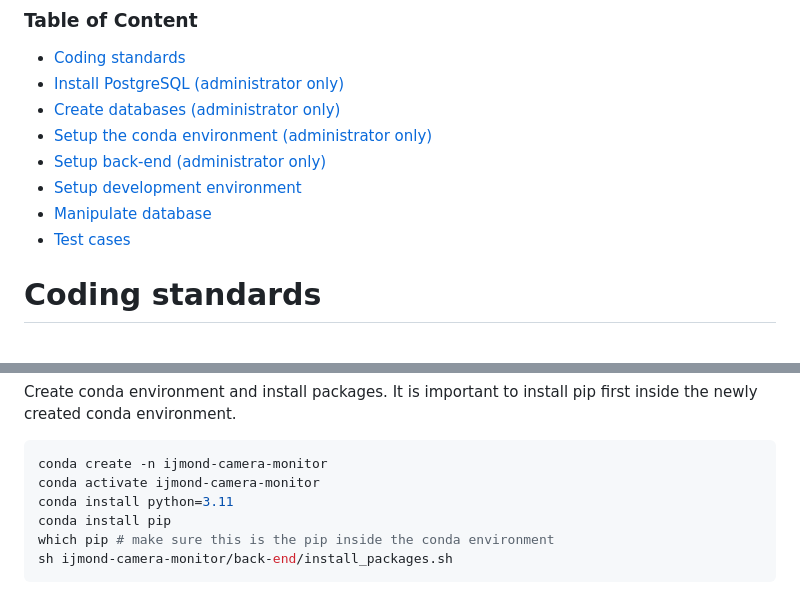
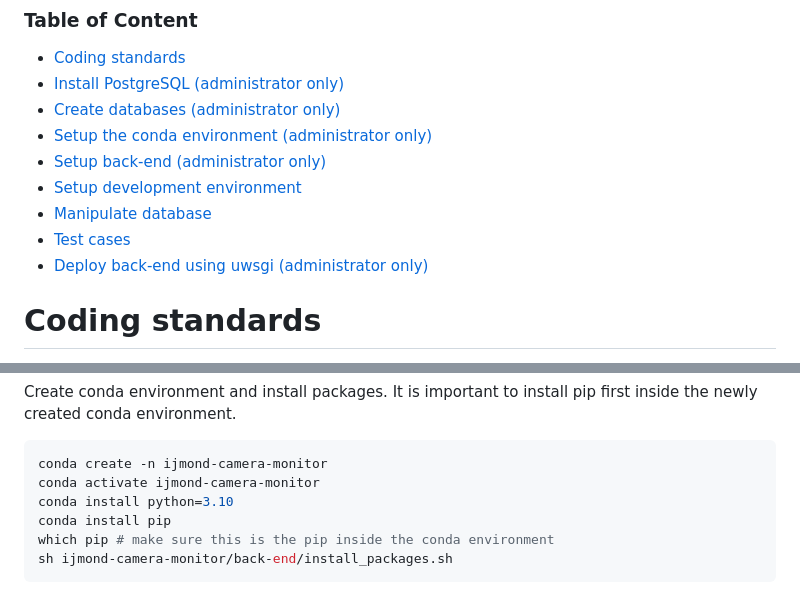
Before and after one commit to MultiX-Amsterdam/ijmond-camera-monitor, a Markdown page: README.md, 2 parts joined by grey strips. Rendered like a GitHub page.

````diff
--- a/README.md
+++ b/README.md
@@ -9,6 +9,7 @@
 - [Setup development environment](#setup-dev-env)
 - [Manipulate database](#manipulate-database)
 - [Test cases](#test-cases)
+- [Deploy back-end using uwsgi (administrator only)](#deploy-back-end-using-uwsgi)
 
 # <a name="coding-standards"></a>Coding standards
 
@@ -201,7 +202,7 @@ Create conda environment and install packages. It is important to install pip fi
 ```sh
 conda create -n ijmond-camera-monitor
 conda activate ijmond-camera-monitor
-conda install python=3.11
+conda install python=3.10
 conda install pip
 which pip # make sure this is the pip inside the conda environment
 sh ijmond-camera-monitor/back-end/install_packages.sh
````
Also changed, not shown: other parts of README.md (+78 -0 lines).
